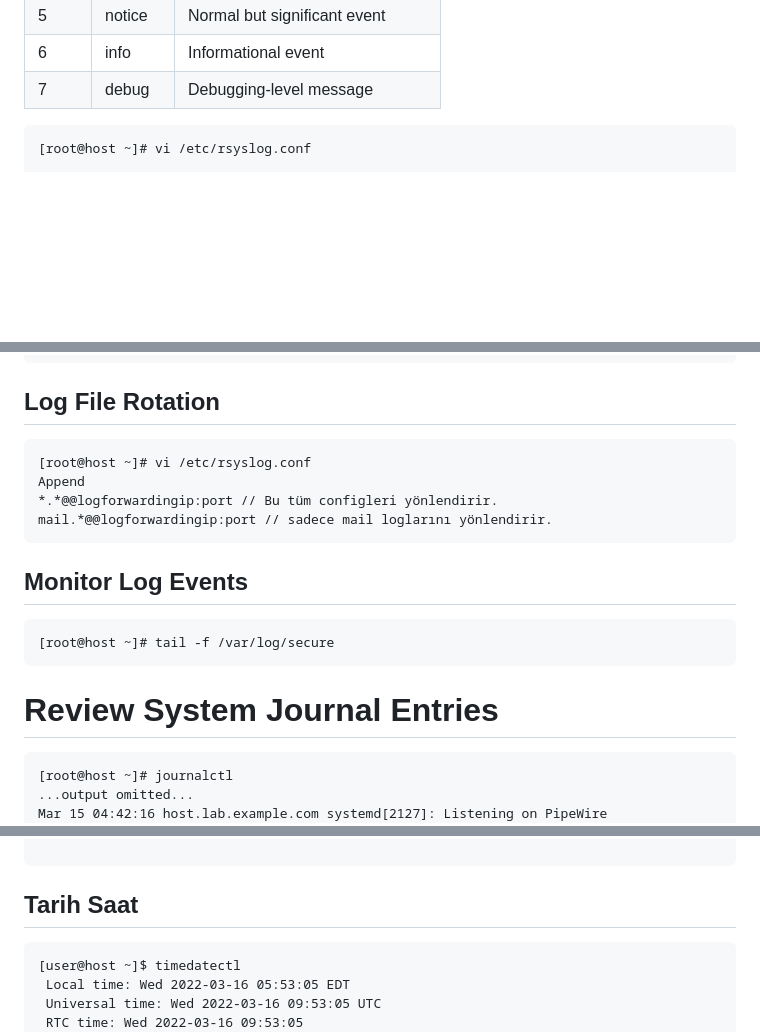
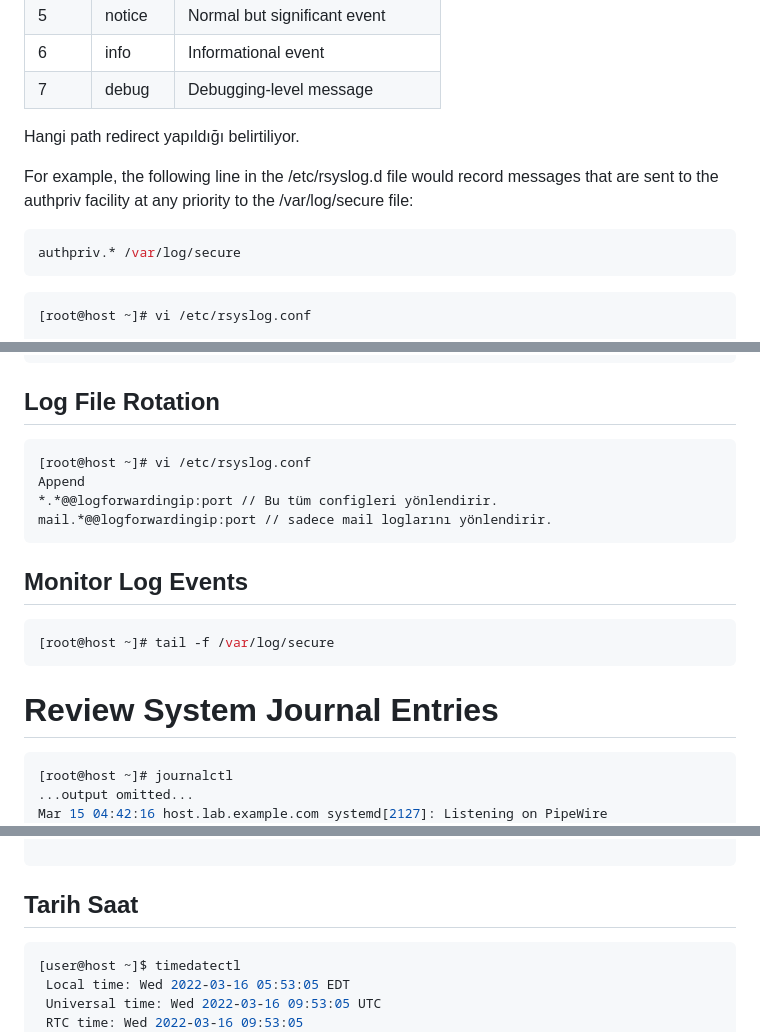
Before and after one commit to ali-sunarlar/DevOpsProjects, a Markdown page: redhat/RH124/11-Analyze and Store Logs.md, 3 parts joined by grey strips. Drawn GitHub-style; blank space fills up the shorter version.

````diff
--- a/redhat/RH124/11-Analyze and Store Logs.md
+++ b/redhat/RH124/11-Analyze and Store Logs.md
@@ -57,7 +57,18 @@ Overview of Syslog Priorities
 | 6 | info | Informational event |
 | 7 | debug | Debugging-level message |
 
-```ssh
+
+Hangi path redirect yapıldığı belirtiliyor.
+
+For example, the following line in the /etc/rsyslog.d file would record messages that are sent
+to the authpriv facility at any priority to the /var/log/secure file:
+
+```sh
+authpriv.* /var/log/secure
+```
+
+
+```sh
 [root@host ~]# vi /etc/rsyslog.conf
 
 #### RULES ####
@@ -83,7 +94,7 @@ local7.*
 
 ## Log File Rotation
 
-```ssh
+```sh
 [root@host ~]# vi /etc/rsyslog.conf
 Append
 *.*@@logforwardingip:port // Bu tüm configleri yönlendirir.
@@ -91,12 +102,12 @@ mail.*@@logforwardingip:port // sadece mail loglarını yönlendirir.
 ```
 
 ## Monitor Log Events
-```ssh
+```sh
 [root@host ~]# tail -f /var/log/secure
 ```
 # Review System Journal Entries
 
-```ssh
+```sh
 [root@host ~]# journalctl
 ...output omitted...
 Mar 15 04:42:16 host.lab.example.com systemd[2127]: Listening on PipeWire
@@ -179,7 +190,7 @@ Mar 15 05:04:20 host.lab.example.com systemd[1]: Starting Hostname Service...
 
 ## Tarih Saat
 
-```ssh
+```sh
 [user@host ~]$ timedatectl
  Local time: Wed 2022-03-16 05:53:05 EDT
  Universal time: Wed 2022-03-16 09:53:05 UTC
````
